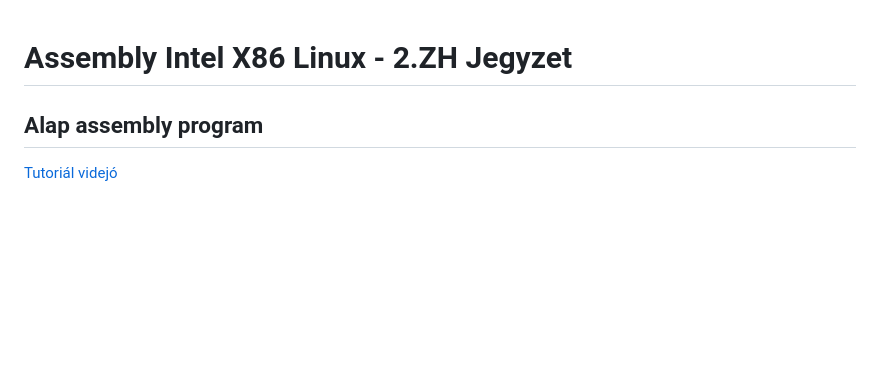
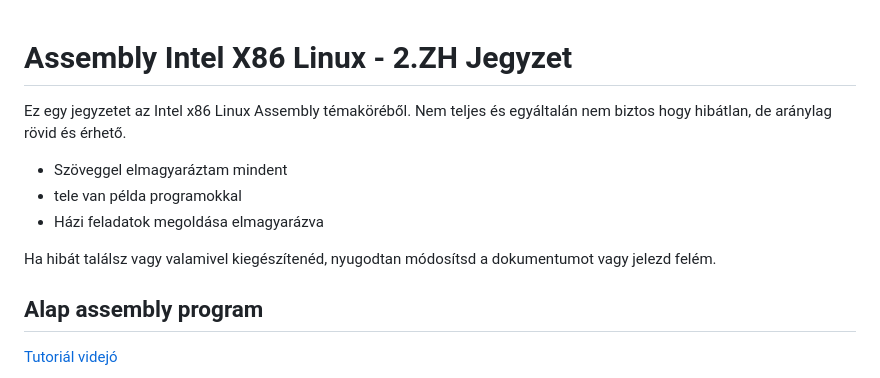
Before and after one commit to BarnaGergely/SZTE-Unniversity-Codes, a Markdown page: Assembly/Assembly_ZH2_Vazlat.md, the part around the change. Rendered like a GitHub page; blank space fills up the shorter version.

Commit message:
leírás

```diff
--- a/Assembly/Assembly_ZH2_Vazlat.md
+++ b/Assembly/Assembly_ZH2_Vazlat.md
@@ -1,4 +1,11 @@
 # Assembly Intel X86 Linux - 2.ZH Jegyzet
+
+Ez egy jegyzetet az Intel x86 Linux Assembly témaköréből. Nem teljes és egyáltalán nem biztos hogy hibátlan, de aránylag rövid és érhető.
+- Szöveggel elmagyaráztam mindent
+- tele van példa programokkal
+- Házi feladatok megoldása elmagyarázva
+
+Ha hibát találsz vagy valamivel kiegészítenéd, nyugodtan módosítsd a dokumentumot vagy jelezd felém.
 
 ## Alap assembly program
 
```
